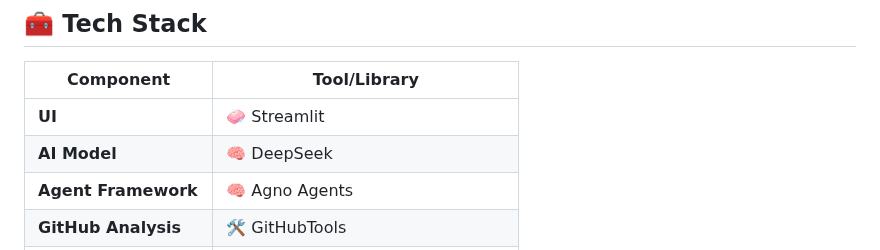
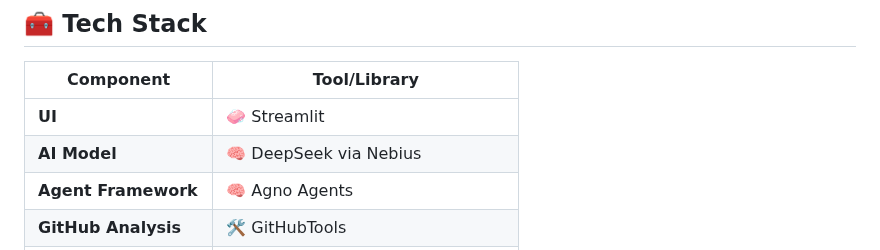
Before and after one commit to yashksaini-coder/awesome-ai-apps, a Markdown page: advance_ai_agents/candidate_analyser/README.md, the part around the change. Rendered like a GitHub page.

```diff
--- a/advance_ai_agents/candidate_analyser/README.md
+++ b/advance_ai_agents/candidate_analyser/README.md
@@ -48,7 +48,7 @@
 | Component         | Tool/Library                        |
 |-------------------|-------------------------------------|
 | **UI**            | 🧼 Streamlit                        |
-| **AI Model**      | 🧠 DeepSeek                         |
+| **AI Model**      | 🧠 DeepSeek via Nebius                   |
 | **Agent Framework** | 🧠 Agno Agents                    |
 | **GitHub Analysis**| 🛠️ GitHubTools                    |
 | **LinkedIn Parsing**| 🔎 ExaTools                       |
```
